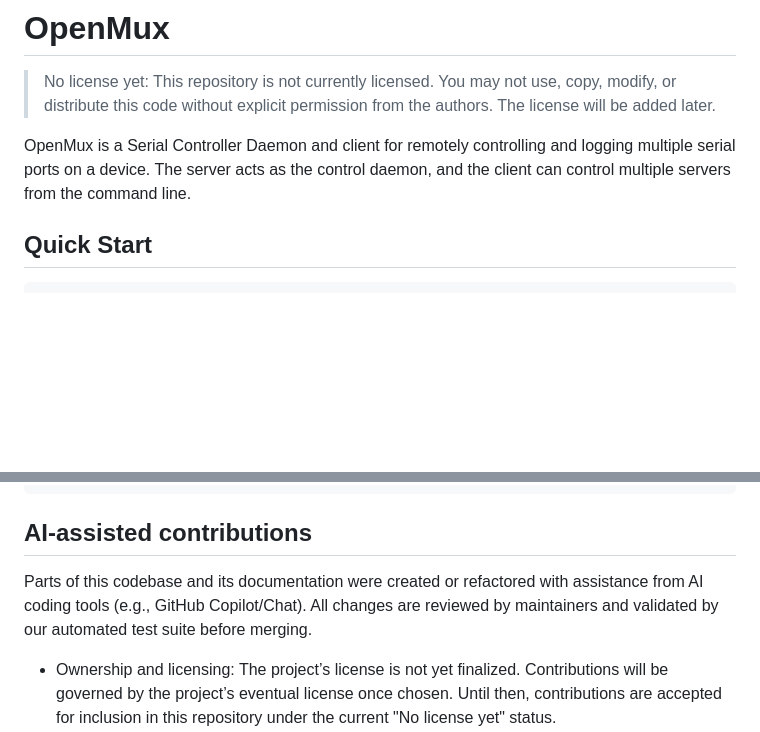
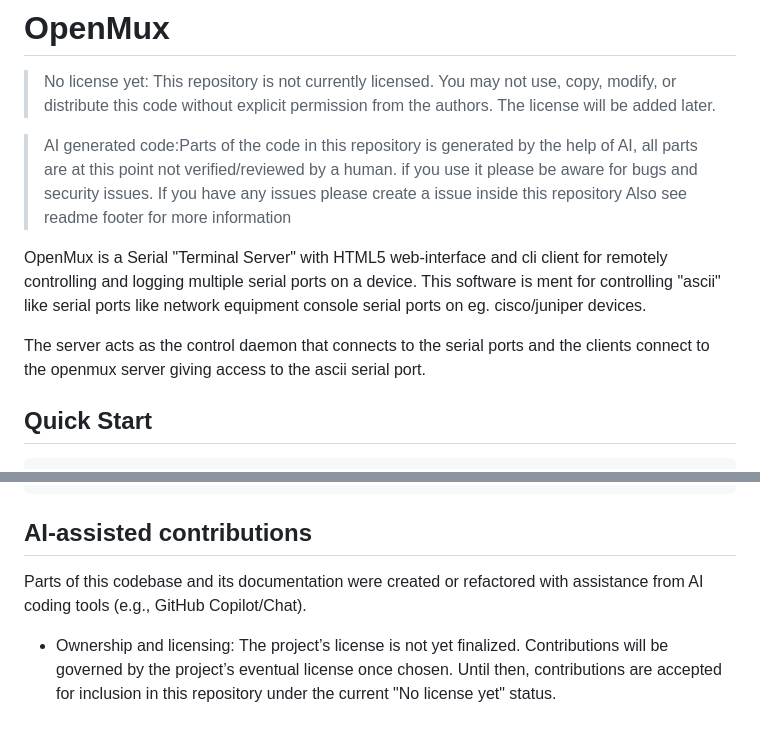
Before and after one commit to OpenMux/openmux-server, a Markdown page: README.md, 2 parts joined by grey strips. Drawn GitHub-style; blank space fills up the shorter version.

Commit message:
Update README with AI-generated code notice and details
Added information about AI-generated code and its implications for users. Updated the project description to clarify its purpose and usage.

```diff
--- a/README.md
+++ b/README.md
@@ -2,7 +2,14 @@
 
 > No license yet: This repository is not currently licensed. You may not use, copy, modify, or distribute this code without explicit permission from the authors. The license will be added later.
 
-OpenMux is a Serial Controller Daemon and client for remotely controlling and logging multiple serial ports on a device. The server acts as the control daemon, and the client can control multiple servers from the command line.
+> AI generated code:Parts of the code in this repository is generated by the help of AI, all parts are at this point not verified/reviewed by a human. if you use it please be aware for bugs and security issues.
+> If you have any issues please create a issue inside this repository
+> Also see readme footer for more information
+
+OpenMux is a Serial "Terminal Server" with HTML5 web-interface and cli client for remotely controlling and logging multiple serial ports on a device.
+This software is ment for controlling "ascii" like serial ports like network equipment console serial ports on eg. cisco/juniper devices.
+
+The server acts as the control daemon that connects to the serial ports and the clients connect to the openmux server giving access to the ascii serial port.
 
 ## Quick Start
 
@@ -368,7 +374,7 @@ python -m unittest discover tests
 
 ## AI-assisted contributions
 
-Parts of this codebase and its documentation were created or refactored with assistance from AI coding tools (e.g., GitHub Copilot/Chat). All changes are reviewed by maintainers and validated by our automated test suite before merging.
+Parts of this codebase and its documentation were created or refactored with assistance from AI coding tools (e.g., GitHub Copilot/Chat).
 
 - Ownership and licensing: The project’s license is not yet finalized. Contributions will be governed by the project’s eventual license once chosen. Until then, contributions are accepted for inclusion in this repository under the current "No license yet" status.
 - Quality and accountability: If you spot unclear code, hallucinated comments, or suspicious logic, please open an issue or PR with details. We’ll prioritize fixes labeled with "ai-generated" or similar.
```
Also changed, not shown: other parts of README.md (+0 -1 lines).
